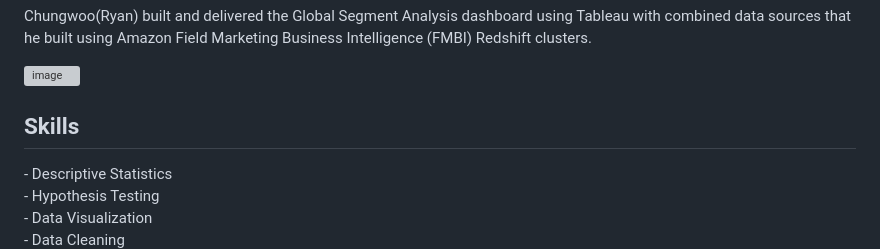
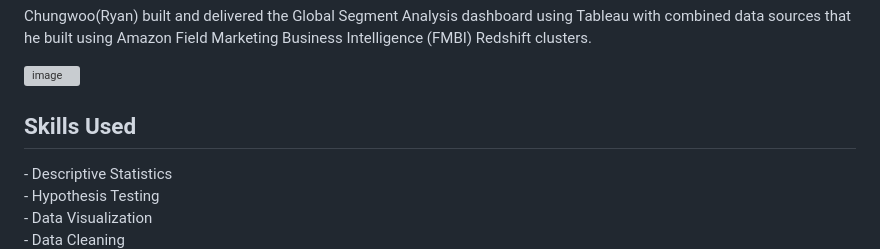
Before and after one commit to ryavse11/ryan_choi_portfolio, a Markdown page: Global Marketing Segment Analysis/README.md, the part around the change. Rendered like a GitHub page; grey boxes are pictures that could not be loaded.

```diff
--- a/Global Marketing Segment Analysis/README.md
+++ b/Global Marketing Segment Analysis/README.md
@@ -34,7 +34,7 @@ Chungwoo(Ryan) built and delivered the Global Segment Analysis dashboard using T
 
 ![image](https://github.com/ryavse11/ryan_choi_portfolio/assets/151677676/02c7ed85-834d-49c9-92f0-4cf1a33b6372)
 
-<h2 align="left">Skills </h2>
+<h2 align="left">Skills Used </h2>
 - Descriptive Statistics <br>
 - Hypothesis Testing  <br>
 - Data Visualization <br>
```
